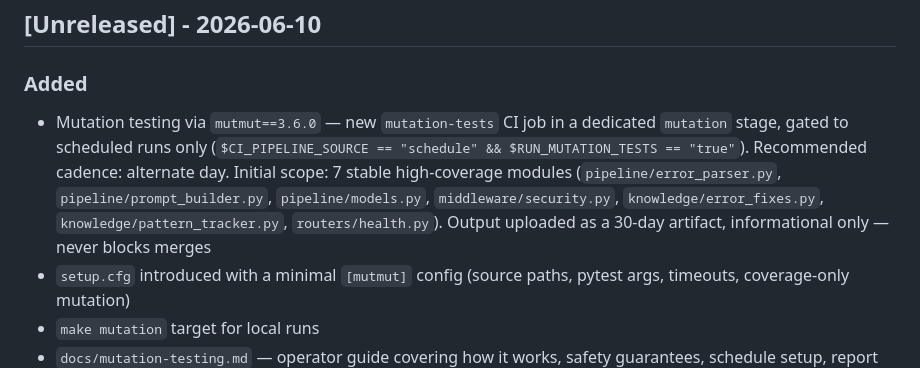
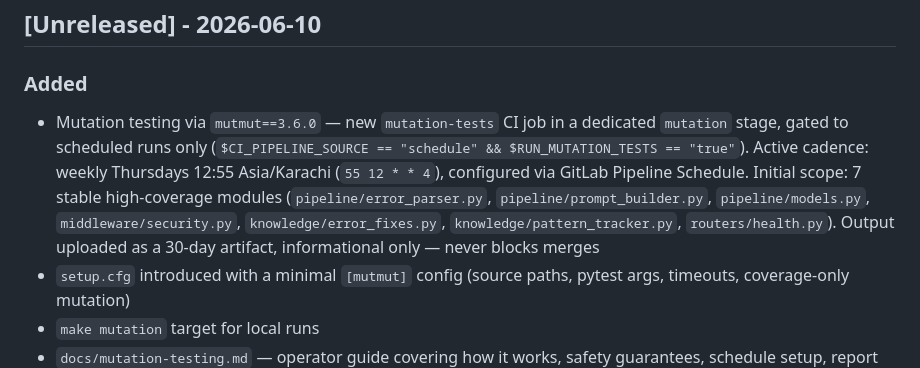
Before and after one commit to fahadadeel/aspose-pdf-net-api-v2, a Markdown page: CHANGELOG.md, the part around the change. Rendered like a GitHub page.

```diff
--- a/CHANGELOG.md
+++ b/CHANGELOG.md
@@ -4,7 +4,7 @@ All notable changes to this project are documented here.
 
 ## [Unreleased] - 2026-06-10
 ### Added
-- Mutation testing via `mutmut==3.6.0` — new `mutation-tests` CI job in a dedicated `mutation` stage, gated to scheduled runs only (`$CI_PIPELINE_SOURCE == "schedule" && $RUN_MUTATION_TESTS == "true"`). Recommended cadence: alternate day. Initial scope: 7 stable high-coverage modules (`pipeline/error_parser.py`, `pipeline/prompt_builder.py`, `pipeline/models.py`, `middleware/security.py`, `knowledge/error_fixes.py`, `knowledge/pattern_tracker.py`, `routers/health.py`). Output uploaded as a 30-day artifact, informational only — never blocks merges
+- Mutation testing via `mutmut==3.6.0` — new `mutation-tests` CI job in a dedicated `mutation` stage, gated to scheduled runs only (`$CI_PIPELINE_SOURCE == "schedule" && $RUN_MUTATION_TESTS == "true"`). Active cadence: weekly Thursdays 12:55 Asia/Karachi (`55 12 * * 4`), configured via GitLab Pipeline Schedule. Initial scope: 7 stable high-coverage modules (`pipeline/error_parser.py`, `pipeline/prompt_builder.py`, `pipeline/models.py`, `middleware/security.py`, `knowledge/error_fixes.py`, `knowledge/pattern_tracker.py`, `routers/health.py`). Output uploaded as a 30-day artifact, informational only — never blocks merges
 - `setup.cfg` introduced with a minimal `[mutmut]` config (source paths, pytest args, timeouts, coverage-only mutation)
 - `make mutation` target for local runs
 - `docs/mutation-testing.md` — operator guide covering how it works, safety guarantees, schedule setup, report interpretation, and scope-expansion criteria
```
Also changed, not shown: docs/mutation-testing.md (+11 -7 lines).
